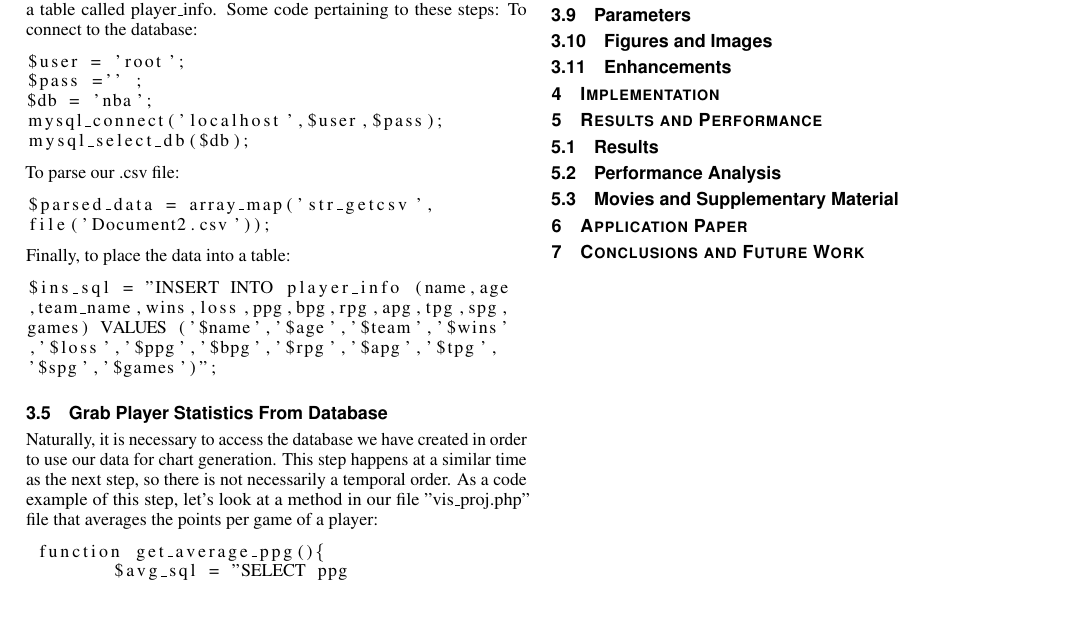
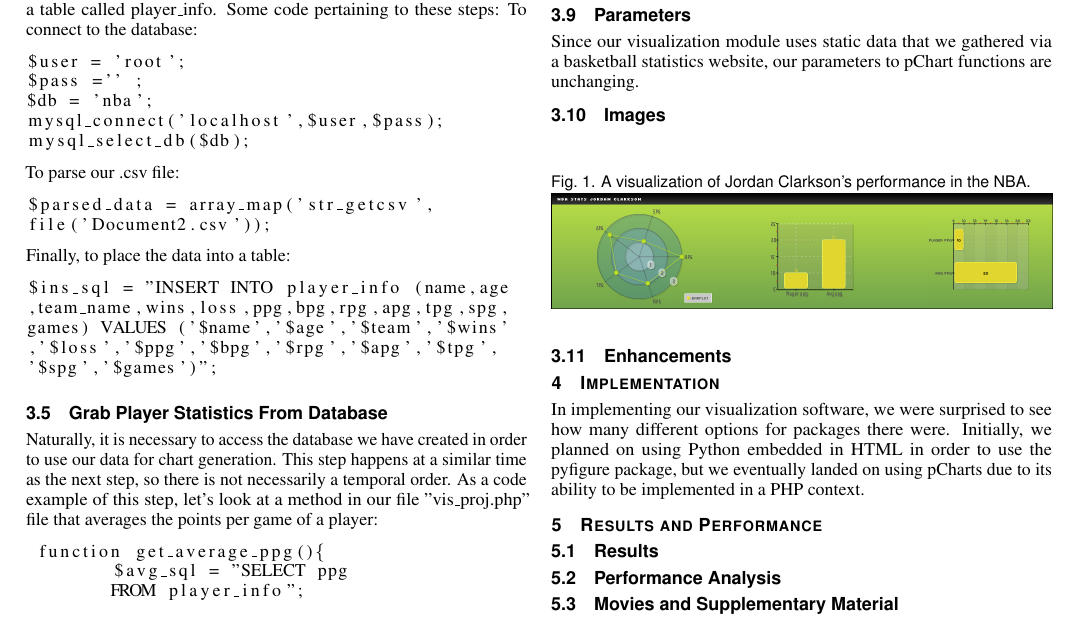
Before and after one commit to AlexDCraig/information-visualization, a LaTeX problem sheet (Assignment2/writeup/template.tex): part of page 2 of 4, cut so that both start at the same text. Compiled offline with pdfLaTeX.

Commit message:
writeup update

```diff
--- a/Assignment2/writeup/template.tex
+++ b/Assignment2/writeup/template.tex
@@ -140,9 +140,15 @@ To draw our charts, we utilized pChart's functionalities. Let us explain the pro
 \subsection{Produce pCharts for viewing}
 This node is the completion of the process of generating charts, a result of compiling the programs outlined in the previous steps. Three charts corresponding to a player are presented to the user.
 \subsection{Parameters}
-\subsection{Figures and Images}
+Since our visualization module uses static data that we gathered via a basketball statistics website, our parameters to pChart functions are unchanging.
+\subsection{Images}
+\begin{figure}[h]
+\caption{A visualization of Jordan Clarkson's performance in the NBA.}
+\includegraphics[width=\linewidth]{JordanClarkson.png}
+\end{figure}
 \subsection{Enhancements}
 \section{Implementation}
+In implementing our visualization software, we were surprised to see how many different options for packages there were. Initially, we planned on using Python embedded in HTML in order to use the pyfigure package, but we eventually landed on using pCharts due to its ability to be implemented in a PHP context.
 \section{Results and Performance}
 \subsection{Results}
 \subsection{Performance Analysis}
```
Also changed, not shown: Assignment2/writeup/pictures/JordanClarkson.png (added), Assignment2/writeup/template.pdf, 3 other files.
